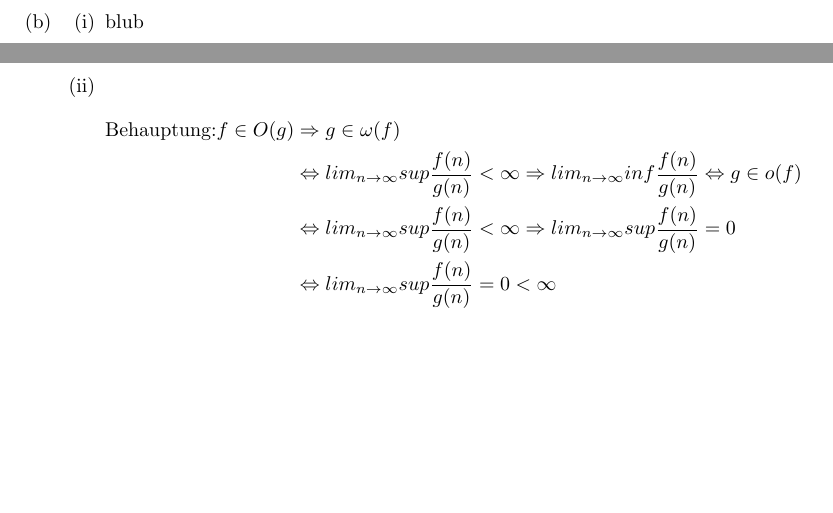
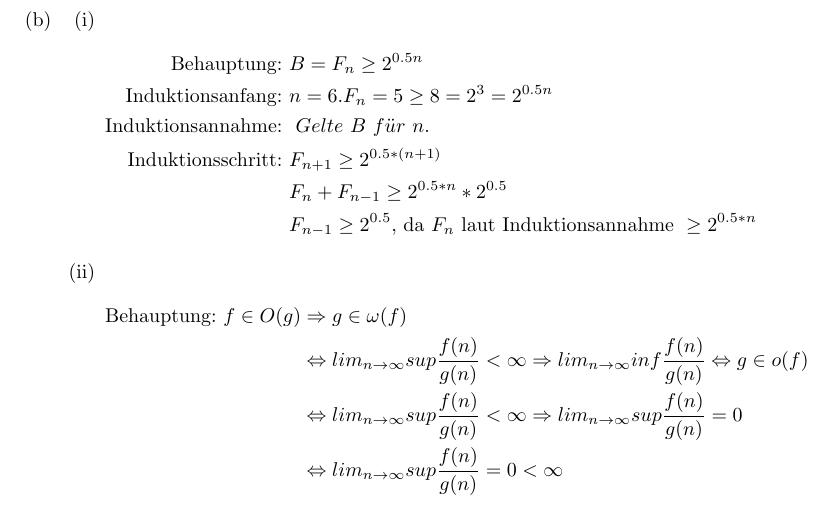
Before and after one commit to osengpiel/AD, a LaTeX document (1/Aufgabenblatt1-1.tex): two parts of pages 1 and 2 of 2 before the commit and part of page 2 of 2 after it, the two joined at a grey line, cut so that both start at the same text, the shorter picture padded with empty space. Compiled offline with pdfLaTeX.

Commit message:
b i fertig

```diff
--- a/1/Aufgabenblatt1-1.tex
+++ b/1/Aufgabenblatt1-1.tex
@@ -61,10 +62,19 @@ woraus folgt, dass die Behauptung wahr ist.
 
 \begin{enumerate}
 \item[(i)]
-blub
+
+\begin{align*}
+\text{Behauptung: }&B = F_n \ge 2^{0.5n} \\
+\text{Induktionsanfang: } &n= 6. F_n = 5 \ge 8 = 2^3 = 2^{0.5n} \\
+\text{Induktionsannahme: } &~Gelte~ B~ f"ur~ n. \\
+\text{Induktionsschritt: } &F_{n+1} \ge 2^{0.5*(n+1)} \\
+&F_n + F_{n-1} \ge 2^{0.5*n} * 2^{0.5} \\
+&F_{n-1} \ge 2^{0.5} \text{, da } F_n \text{ laut Induktionsannahme } \ge 2^{0.5*n}
+\end{align*}
+
 \item[(ii)]
 	\begin{align*}
-		\text{Behauptung:} f \in O(g) &\Rightarrow g \in \omega(f) \\
+		\text{Behauptung: } f \in O(g) &\Rightarrow g \in \omega(f) \\
 		&\Leftrightarrow lim_{n \rightarrow \infty} sup \frac{f(n)}{g(n)}
 			< \infty \Rightarrow lim_{n \rightarrow \infty} inf
 			\frac{f(n)}{g(n)} \Leftrightarrow g \in o(f) \\
```
Also changed, not shown: 1/Aufgabenblatt1-1.tex (1 more changed lines).
